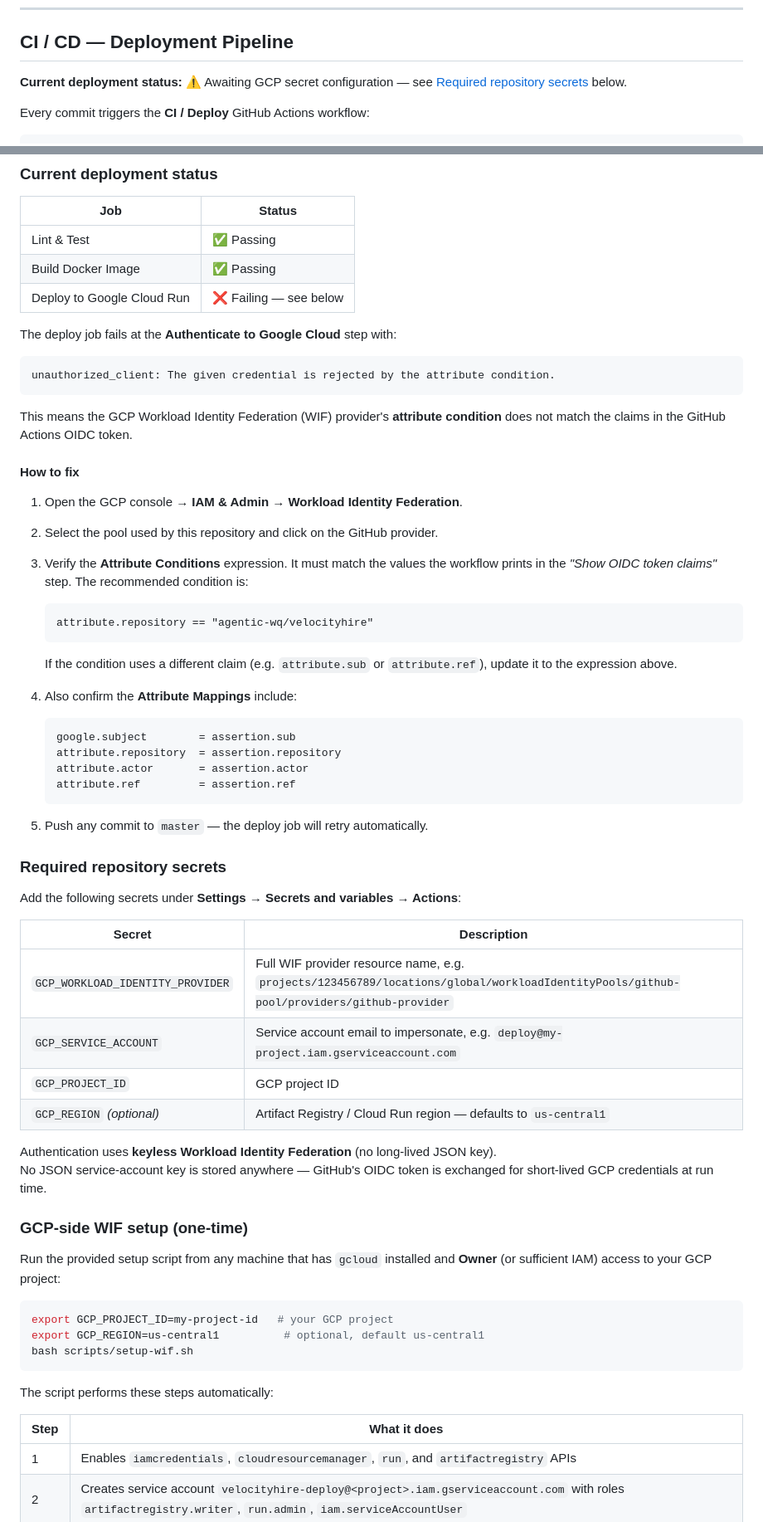
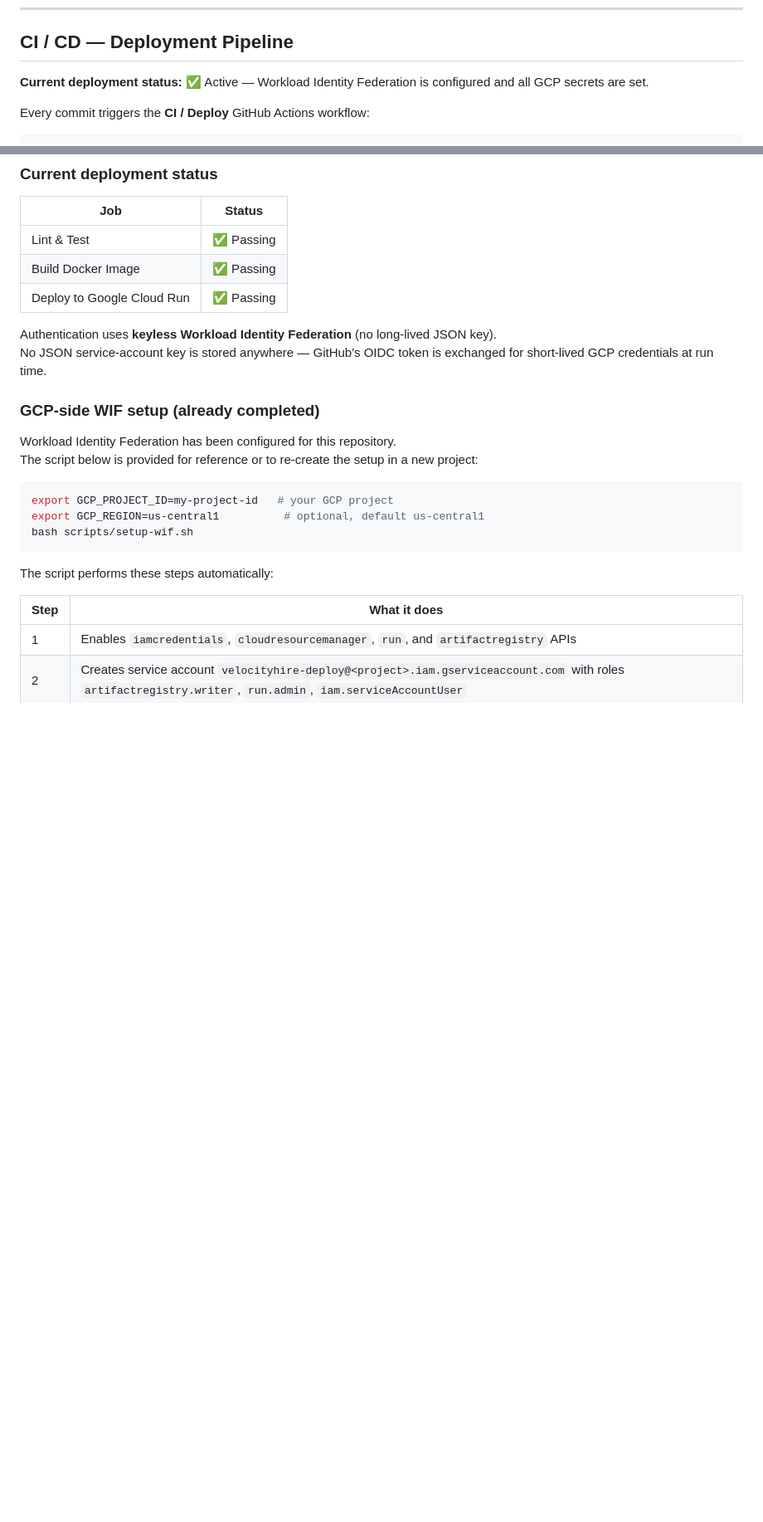
Before and after one commit to agentic-wq/velocityhire, a Markdown page: README.md, 2 parts joined by grey strips. Shown at 83% size. Drawn GitHub-style; blank space fills up the shorter version.

Commit message:
Update README: WIF is configured, mark all pipeline stages as passing
Co-authored-by: agentic-wq <262096505+agentic-wq@users.noreply.github.com>

````diff
--- a/README.md
+++ b/README.md
@@ -295,7 +295,7 @@ tail -f logs/agent3.log  # Outreach Coordinator
 
 ## CI / CD — Deployment Pipeline
 
-**Current deployment status:** ⚠️ Awaiting GCP secret configuration — see [Required repository secrets](#required-repository-secrets) below.
+**Current deployment status:** ✅ Active — Workload Identity Federation is configured and all GCP secrets are set.
 
 Every commit triggers the **CI / Deploy** GitHub Actions workflow:
 
@@ -324,61 +324,16 @@ push / pull_request → master
 |-----|--------|
 | Lint & Test | ✅ Passing |
 | Build Docker Image | ✅ Passing |
-| Deploy to Google Cloud Run | ❌ Failing — see below |
-
-The deploy job fails at the **Authenticate to Google Cloud** step with:
-
-```
-unauthorized_client: The given credential is rejected by the attribute condition.
-```
-
-This means the GCP Workload Identity Federation (WIF) provider's **attribute condition**
-does not match the claims in the GitHub Actions OIDC token.
-
-#### How to fix
-
-1. Open the GCP console → **IAM & Admin → Workload Identity Federation**.
-2. Select the pool used by this repository and click on the GitHub provider.
-3. Verify the **Attribute Conditions** expression. It must match the values the
-   workflow prints in the *"Show OIDC token claims"* step.  The recommended condition is:
-
-   ```
-   attribute.repository == "agentic-wq/velocityhire"
-   ```
-
-   If the condition uses a different claim (e.g. `attribute.sub` or `attribute.ref`),
-   update it to the expression above.
-
-4. Also confirm the **Attribute Mappings** include:
-
-   ```
-   google.subject        = assertion.sub
-   attribute.repository  = assertion.repository
-   attribute.actor       = assertion.actor
-   attribute.ref         = assertion.ref
-   ```
-
-5. Push any commit to `master` — the deploy job will retry automatically.
-
-### Required repository secrets
-
-Add the following secrets under **Settings → Secrets and variables → Actions**:
-
-| Secret | Description |
-|--------|-------------|
-| `GCP_WORKLOAD_IDENTITY_PROVIDER` | Full WIF provider resource name, e.g. `projects/123456789/locations/global/workloadIdentityPools/github-pool/providers/github-provider` |
-| `GCP_SERVICE_ACCOUNT` | Service account email to impersonate, e.g. `deploy@my-project.iam.gserviceaccount.com` |
-| `GCP_PROJECT_ID` | GCP project ID |
-| `GCP_REGION` *(optional)* | Artifact Registry / Cloud Run region — defaults to `us-central1` |
+| Deploy to Google Cloud Run | ✅ Passing |
 
 Authentication uses **keyless Workload Identity Federation** (no long-lived JSON key).
 No JSON service-account key is stored anywhere — GitHub's OIDC token is exchanged for
 short-lived GCP credentials at run time.
 
-### GCP-side WIF setup (one-time)
+### GCP-side WIF setup (already completed)
 
-Run the provided setup script from any machine that has `gcloud` installed and
-**Owner** (or sufficient IAM) access to your GCP project:
+Workload Identity Federation has been configured for this repository.
+The script below is provided for reference or to re-create the setup in a new project:
 
 ```bash
 export GCP_PROJECT_ID=my-project-id   # your GCP project
````
Also changed, not shown: other parts of README.md (+0 -3 lines).
